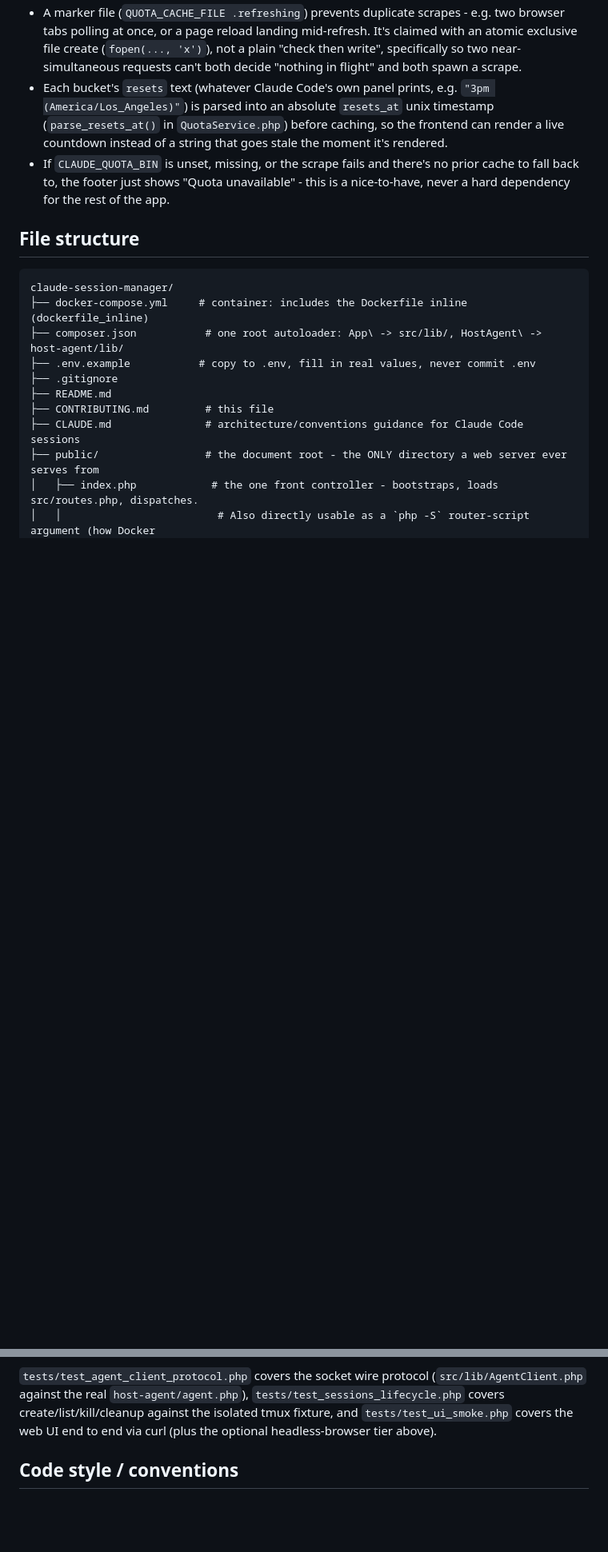
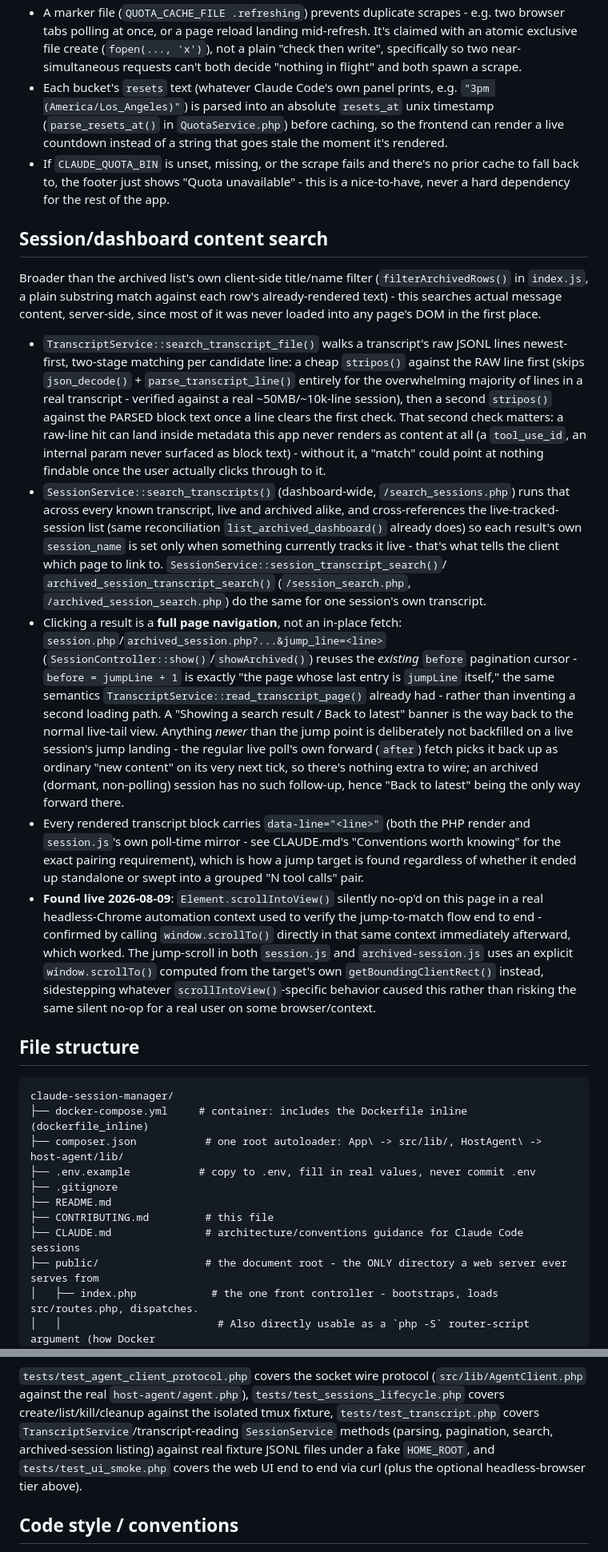
Before and after one commit to loki495/claude-session-manager, a Markdown page: CONTRIBUTING.md, 2 parts joined by grey strips. Shown at 80% size. GitHub-like rendering; blank space fills up the shorter version.

Commit message:
docs: document search, copy-to-clipboard, and the data-line/copy-btn convention
Audits/updates all three docs for today's work:
- README: "What it does" gains Search and Copy-button bullets.
- CLAUDE.md: new "Conventions worth knowing" entry for the data-line +
  copy-btn/copy-source pairing every transcript block must carry in both
  its PHP render and JS mirror.
- CONTRIBUTING.md: new "Session/dashboard content search" section
  (two-stage raw-then-parsed matching, the jump_line/before-cursor reuse,
  the scrollIntoView-vs-window.scrollTo finding), and test_transcript.php
  added to the test-file summary paragraph (previously undocumented).

Co-Authored-By: Claude Sonnet 5 <noreply@anthropic.com>

```diff
--- a/CONTRIBUTING.md
+++ b/CONTRIBUTING.md
@@ -90,6 +90,64 @@ is waiting:
   no prior cache to fall back to, the footer just shows "Quota
   unavailable" - this is a nice-to-have, never a hard dependency for the
   rest of the app.
+
+## Session/dashboard content search
+
+Broader than the archived list's own client-side title/name filter
+(`filterArchivedRows()` in `index.js`, a plain substring match against
+each row's already-rendered text) - this searches actual message
+content, server-side, since most of it was never loaded into any page's
+DOM in the first place.
+
+- `TranscriptService::search_transcript_file()` walks a transcript's raw
+  JSONL lines newest-first, two-stage matching per candidate line: a
+  cheap `stripos()` against the RAW line first (skips `json_decode()` +
+  `parse_transcript_line()` entirely for the overwhelming majority of
+  lines in a real transcript - verified against a real ~50MB/~10k-line
+  session), then a second `stripos()` against the PARSED block text once
+  a line clears the first check. That second check matters: a raw-line
+  hit can land inside metadata this app never renders as content at all
+  (a `tool_use_id`, an internal param never surfaced as block text) -
+  without it, a "match" could point at nothing findable once the user
+  actually clicks through to it.
+- `SessionService::search_transcripts()` (dashboard-wide, `/search_sessions.php`)
+  runs that across every known transcript, live and archived alike, and
+  cross-references the live-tracked-session list (same reconciliation
+  `list_archived_dashboard()` already does) so each result's own
+  `session_name` is set only when something currently tracks it live -
+  that's what tells the client which page to link to.
+  `SessionService::session_transcript_search()`/
+  `archived_session_transcript_search()` (`/session_search.php`,
+  `/archived_session_search.php`) do the same for one session's own
+  transcript.
+- Clicking a result is a **full page navigation**, not an in-place fetch:
+  `session.php`/`archived_session.php?...&jump_line=<line>`
+  (`SessionController::show()`/`showArchived()`) reuses the *existing*
+  `before` pagination cursor - `before = jumpLine + 1` is exactly "the
+  page whose last entry is `jumpLine` itself," the same semantics
+  `TranscriptService::read_transcript_page()` already had - rather than
+  inventing a second loading path. A "Showing a search result / Back to
+  latest" banner is the way back to the normal live-tail view. Anything
+  *newer* than the jump point is deliberately not backfilled on a live
+  session's jump landing - the regular live poll's own forward (`after`)
+  fetch picks it back up as ordinary "new content" on its very next tick,
+  so there's nothing extra to wire; an archived (dormant, non-polling)
+  session has no such follow-up, hence "Back to latest" being the only
+  way forward there.
+- Every rendered transcript block carries `data-line="<line>"` (both the
+  PHP render and `session.js`'s own poll-time mirror - see CLAUDE.md's
+  "Conventions worth knowing" for the exact pairing requirement), which
+  is how a jump target is found regardless of whether it ended up
+  standalone or swept into a grouped "N tool calls" pair.
+- **Found live 2026-08-09**: `Element.scrollIntoView()` silently no-op'd
+  on this page in a real headless-Chrome automation context used to
+  verify the jump-to-match flow end to end - confirmed by calling
+  `window.scrollTo()` directly in that same context immediately
+  afterward, which worked. The jump-scroll in both `session.js` and
+  `archived-session.js` uses an explicit `window.scrollTo()` computed
+  from the target's own `getBoundingClientRect()` instead, sidestepping
+  whatever `scrollIntoView()`-specific behavior caused this rather than
+  risking the same silent no-op for a real user on some browser/context.
 
 ## File structure
 
@@ -374,8 +432,12 @@ processes on the host:**
 `tests/test_agent_client_protocol.php` covers the socket wire protocol
 (`src/lib/AgentClient.php` against the real `host-agent/agent.php`),
 `tests/test_sessions_lifecycle.php` covers create/list/kill/cleanup against
-the isolated tmux fixture, and `tests/test_ui_smoke.php` covers the web UI
-end to end via curl (plus the optional headless-browser tier above).
+the isolated tmux fixture, `tests/test_transcript.php` covers
+`TranscriptService`/transcript-reading `SessionService` methods (parsing,
+pagination, search, archived-session listing) against real fixture JSONL
+files under a fake `HOME_ROOT`, and `tests/test_ui_smoke.php` covers the
+web UI end to end via curl (plus the optional headless-browser tier
+above).
 
 ## Code style / conventions
 
```
Also changed, not shown: CLAUDE.md (+12 -0 lines), README.md (+7 -1 lines).
